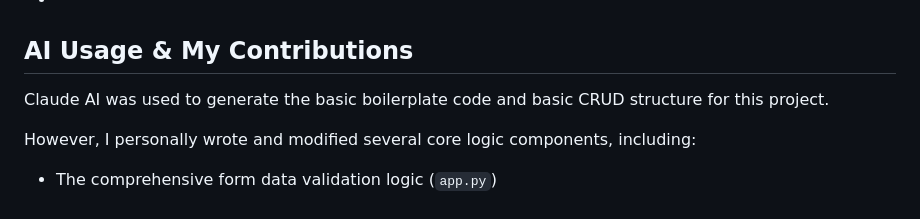
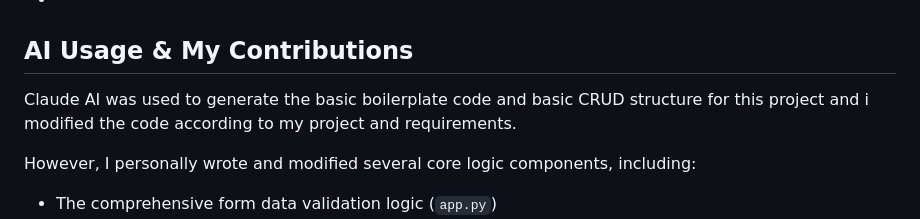
Before and after one commit to usman014689/flexfit, a Markdown page: README.md, the part around the change. Drawn GitHub-style.

```diff
--- a/README.md
+++ b/README.md
@@ -79,7 +79,7 @@ https://chatgpt.com/c/6a549252-a6e4-83ee-9de0-3f24bb31d35f
 -
 ## AI Usage & My Contributions
 
-Claude AI was used to generate the basic boilerplate code and basic CRUD structure for this project.
+Claude AI was used to generate the basic boilerplate code and basic CRUD structure for this project and i modified the code according to my project and requirements.
 
 However, I personally wrote and modified several core logic components, including:
 - The comprehensive form data validation logic (`app.py`)
```
